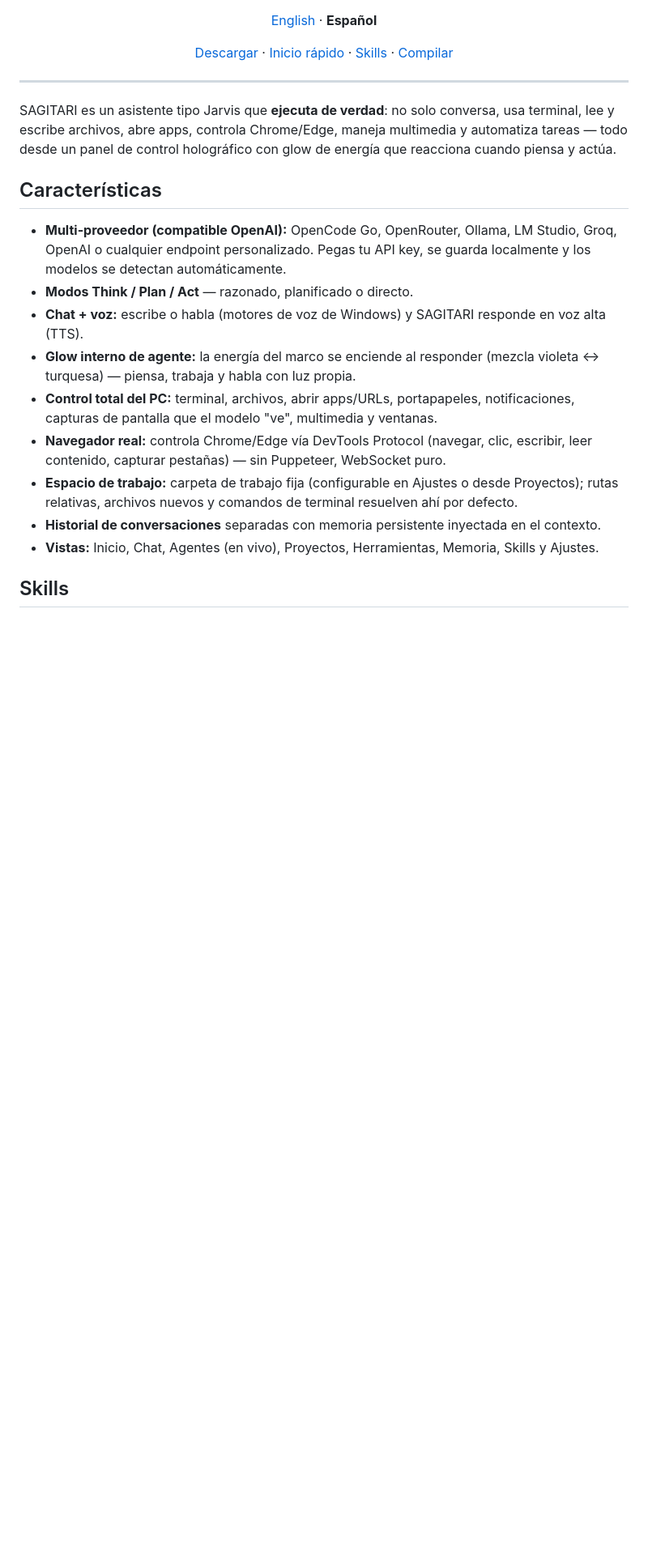
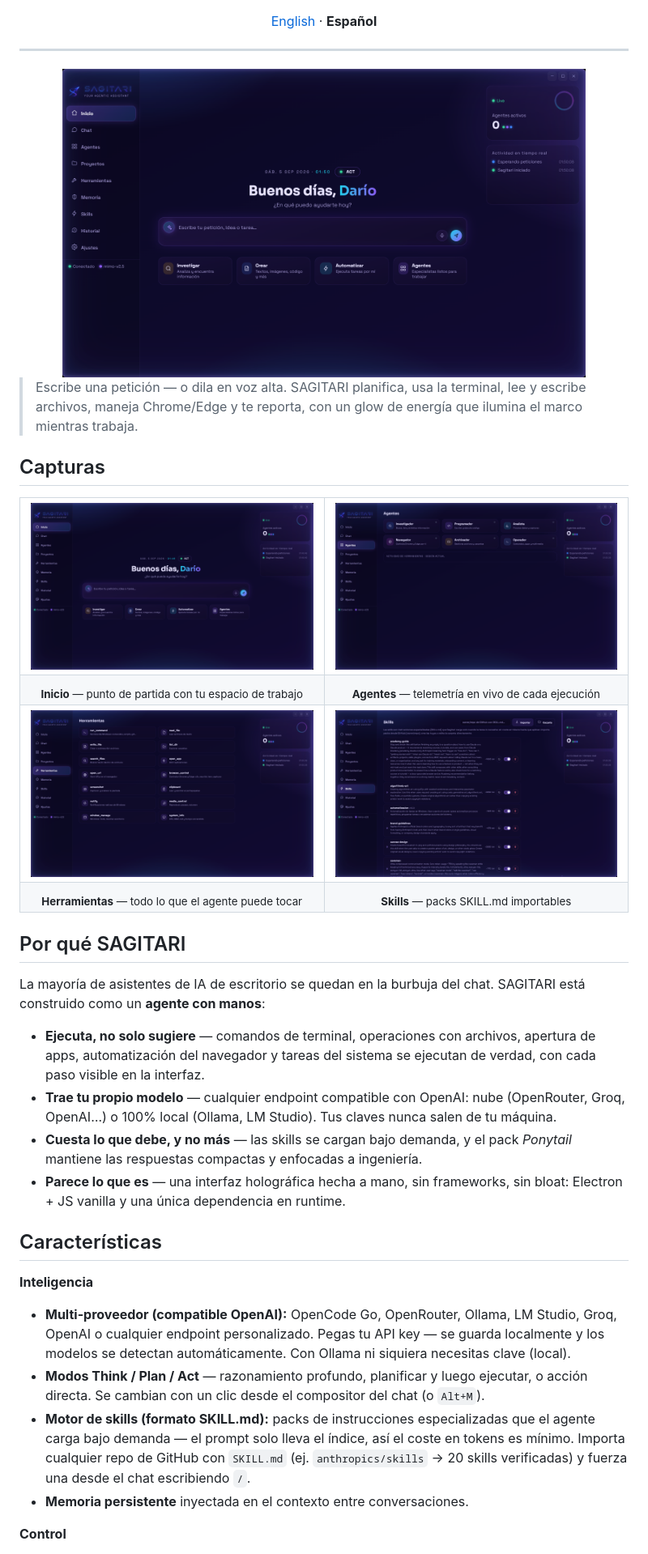
Before and after one commit to dario90vlc/sagitari, a Markdown page: README.es.md, the part around the change printed below. Shown: that part at 81% size. GitHub-like rendering; pictures changed too: docs/shot-agents.png (added), docs/shot-chat.png (added), docs/shot-home.png (added); blank space fills up the shorter version.

```diff
--- a/README.es.md
+++ b/README.es.md
@@ -12,33 +16,67 @@ Control total de tu PC con Windows desde una interfaz holográfica — chat, voz
 
 [English](./README.md) · **Español**
-
-[Descargar](#instalación) · [Inicio rápido](#inicio-rápido) · [Skills](#skills) · [Compilar](#compilar-desde-fuente)
 
 </div>
 
 ---
 
-SAGITARI es un asistente tipo Jarvis que **ejecuta de verdad**: no solo conversa, usa terminal,
-lee y escribe archivos, abre apps, controla Chrome/Edge, maneja multimedia y automatiza tareas —
-todo desde un panel de control holográfico con glow de energía que reacciona cuando piensa y actúa.
+<div align="center">
+<img src="docs/shot-chat.png" alt="Vista de chat de SAGITARI" width="86%">
+</div>
+
+> Escribe una petición — o dila en voz alta. SAGITARI planifica, usa la terminal, lee y escribe
+> archivos, maneja Chrome/Edge y te reporta, con un glow de energía que ilumina el marco mientras trabaja.
+
+## Capturas
+
+<table>
+  <tr>
+    <td width="50%"><img src="docs/shot-home.png" alt="Inicio"></td>
+    <td width="50%"><img src="docs/shot-agents.png" alt="Agentes"></td>
+  </tr>
+  <tr>
+    <td align="center"><sub><b>Inicio</b> — punto de partida con tu espacio de trabajo</sub></td>
+    <td align="center"><sub><b>Agentes</b> — telemetría en vivo de cada ejecución</sub></td>
+  </tr>
+  <tr>
+    <td width="50%"><img src="docs/shot-tools.png" alt="Herramientas"></td>
+    <td width="50%"><img src="docs/shot-skills.png" alt="Skills"></td>
+  </tr>
+  <tr>
+    <td align="center"><sub><b>Herramientas</b> — todo lo que el agente puede tocar</sub></td>
+    <td align="center"><sub><b>Skills</b> — packs SKILL.md importables</sub></td>
+  </tr>
+</table>
+
+## Por qué SAGITARI
+
+La mayoría de asistentes de IA de escritorio se quedan en la burbuja del chat. SAGITARI está
+construido como un **agente con manos**:
+
+- **Ejecuta, no solo sugiere** — comandos de terminal, operaciones con archivos, apertura de
+  apps, automatización del navegador y tareas del sistema se ejecutan de verdad, con cada paso
+  visible en la interfaz.
+- **Trae tu propio modelo** — cualquier endpoint compatible con OpenAI: nube (OpenRouter, Groq,
+  OpenAI…) o 100% local (Ollama, LM Studio). Tus claves nunca salen de tu máquina.
+- **Cuesta lo que debe, y no más** — las skills se cargan bajo demanda, y el pack *Ponytail*
+  mantiene las respuestas compactas y enfocadas a ingeniería.
+- **Parece lo que es** — una interfaz holográfica hecha a mano, sin frameworks, sin bloat:
+  Electron + JS vanilla y una única dependencia en runtime.
 
 ## Características
 
+**Inteligencia**
+
 - **Multi-proveedor (compatible OpenAI):** OpenCode Go, OpenRouter, Ollama, LM Studio, Groq,
-  OpenAI o cualquier endpoint personalizado. Pegas tu API key, se guarda localmente y los modelos
-  se detectan automáticamente.
-- **Modos Think / Plan / Act** — razonado, planificado o directo.
-- **Chat + voz:** escribe o habla (motores de voz de Windows) y SAGITARI responde en voz alta (TTS).
-- **Glow interno de agente:** la energía del marco se enciende al responder (mezcla violeta ↔ turquesa)
-  — piensa, trabaja y habla con luz propia.
-- **Control total del PC:** terminal, archivos, abrir apps/URLs, portapapeles, notificaciones,
-  capturas de pantalla que el modelo "ve", multimedia y ventanas.
-- **Navegador real:** controla Chrome/Edge vía DevTools Protocol (navegar, clic, escribir, leer
-  contenido, capturar pestañas) — sin Puppeteer, WebSocket puro.
-- **Espacio de trabajo:** carpeta de trabajo fija (configurable en Ajustes o desde Proyectos);
-  rutas relativas, archivos nuevos y comandos de terminal resuelven ahí por defecto.
-- **Historial de conversaciones** separadas con memoria persistente inyectada en el contexto.
-- **Vistas:** Inicio, Chat, Agentes (en vivo), Proyectos, Herramientas, Memoria, Skills y Ajustes.
+  OpenAI o cualquier endpoint personalizado. Pegas tu API key — se guarda localmente y los
+  modelos se detectan automáticamente. Con Ollama ni siquiera necesitas clave (local).
+- **Modos Think / Plan / Act** — razonamiento profundo, planificar y luego ejecutar, o acción
+  directa. Se cambian con un clic desde el compositor del chat (o `Alt+M`).
+- **Motor de skills (formato SKILL.md):** packs de instrucciones especializadas que el agente
+  carga bajo demanda — el prompt solo lleva el índice, así el coste en tokens es mínimo.
+  Importa cualquier repo de GitHub con `SKILL.md` (ej. `anthropics/skills` → 20 skills
+  verificadas) y fuerza una desde el chat escribiendo `/`.
+- **Memoria persistente** inyectada en el contexto entre conversaciones.
 
-## Skills
+**Control**
 
```
Also changed, not shown: other parts of README.es.md (+37 -25 lines), README.md (+84 -43 lines), 3 other files.
